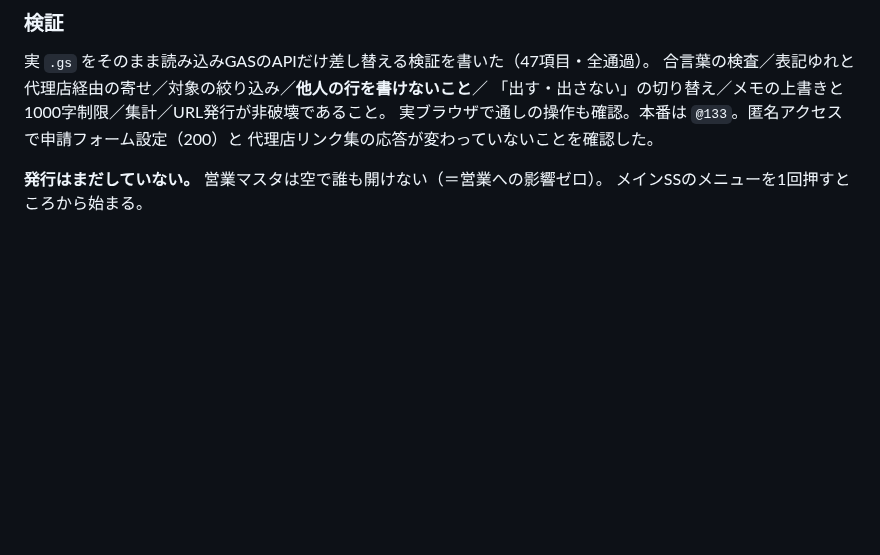
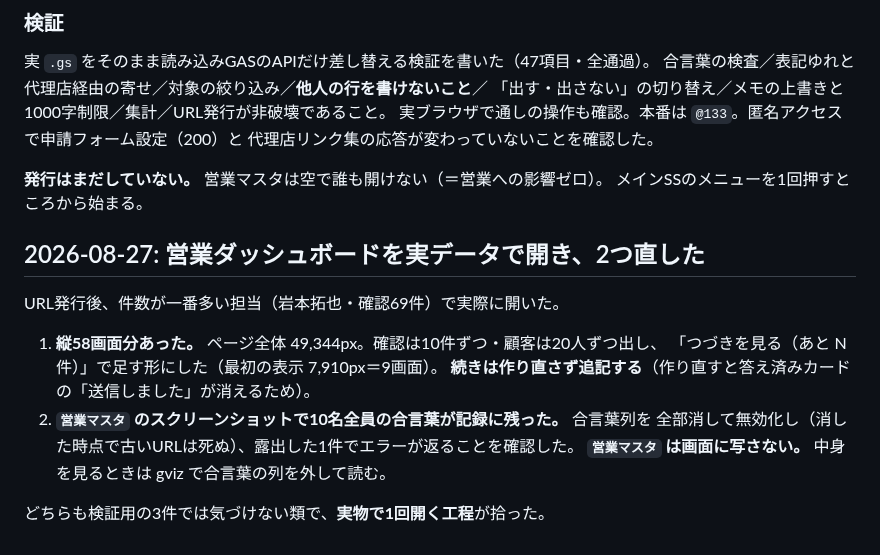
Before and after one commit to Kazu02/affiliate-form, a Markdown page: DECISIONS.md, the part around the change. Rendered like a GitHub page; blank space fills up the shorter version.

Commit message:
営業ダッシュボード: 実データで開いて分かった2件をDECISIONSに残した
- 縦58画面分あった件（小分け表示の実装は 8d8ab87）
- 営業マスタのスクショで合言葉が全員ぶん残り、10件とも無効化した件

Co-Authored-By: Claude Opus 5 (1M context) <noreply@anthropic.com>

```diff
--- a/DECISIONS.md
+++ b/DECISIONS.md
@@ -1797,3 +1797,16 @@ push は「未確認」以外を再依頼せず、pull はタブ側が「未確
 
 **発行はまだしていない。** 営業マスタは空で誰も開けない（＝営業への影響ゼロ）。
 メインSSのメニューを1回押すところから始まる。
+
+## 2026-08-27: 営業ダッシュボードを実データで開き、2つ直した
+
+URL発行後、件数が一番多い担当（岩本拓也・確認69件）で実際に開いた。
+
+1. **縦58画面分あった。** ページ全体 49,344px。確認は10件ずつ・顧客は20人ずつ出し、
+   「つづきを見る（あと N 件）」で足す形にした（最初の表示 7,910px＝9画面）。
+   **続きは作り直さず追記する**（作り直すと答え済みカードの「送信しました」が消えるため）。
+2. **`営業マスタ` のスクリーンショットで10名全員の合言葉が記録に残った。** 合言葉列を
+   全部消して無効化し（消した時点で古いURLは死ぬ）、露出した1件でエラーが返ることを確認した。
+   **`営業マスタ` は画面に写さない。** 中身を見るときは gviz で合言葉の列を外して読む。
+
+どちらも検証用の3件では気づけない類で、**実物で1回開く工程**が拾った。
```
